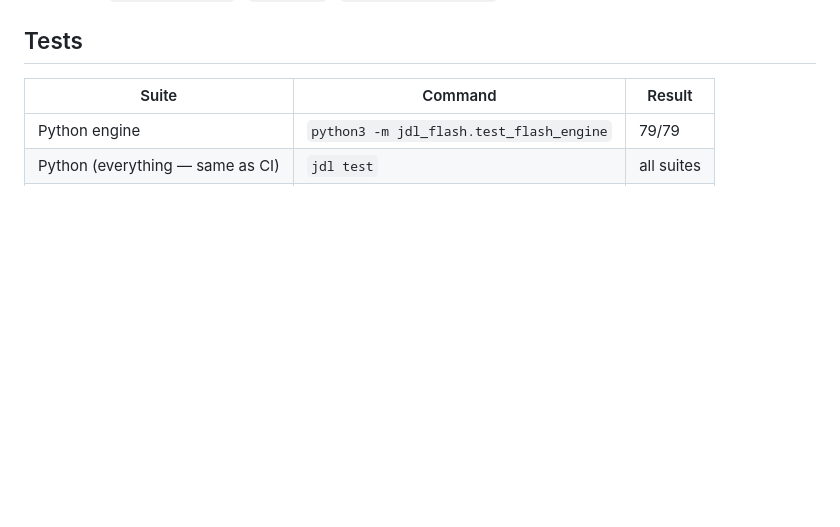
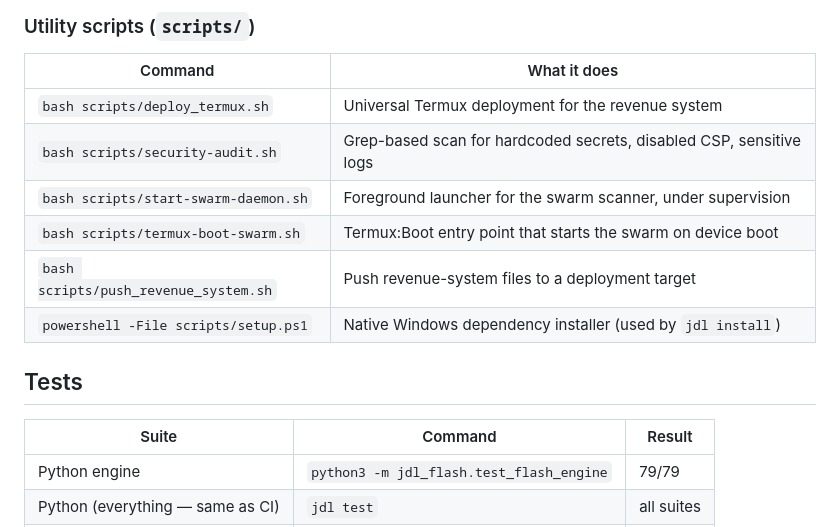
Before and after one commit to flipflowglobal/jdl-production-core, a Markdown page: README.md, the part around one of its changes. Rendered like a GitHub page; blank space fills up the shorter version.

```diff
--- a/README.md
+++ b/README.md
@@ -81,3 +179,14 @@ Full guides: [`README_FLASH.md`](README_FLASH.md) · [`TERMUX.md`](TERMUX.md) ·
+### Utility scripts (`scripts/`)
+
+| Command | What it does |
+|---------|--------------|
+| `bash scripts/deploy_termux.sh` | Universal Termux deployment for the revenue system |
+| `bash scripts/security-audit.sh` | Grep-based scan for hardcoded secrets, disabled CSP, sensitive logs |
+| `bash scripts/start-swarm-daemon.sh` | Foreground launcher for the swarm scanner, under supervision |
+| `bash scripts/termux-boot-swarm.sh` | Termux:Boot entry point that starts the swarm on device boot |
+| `bash scripts/push_revenue_system.sh` | Push revenue-system files to a deployment target |
+| `powershell -File scripts/setup.ps1` | Native Windows dependency installer (used by `jdl install`) |
+
 ## Tests
 
 | Suite | Command | Result |
```
Also changed, not shown: other parts of README.md (+98 -0 lines).
